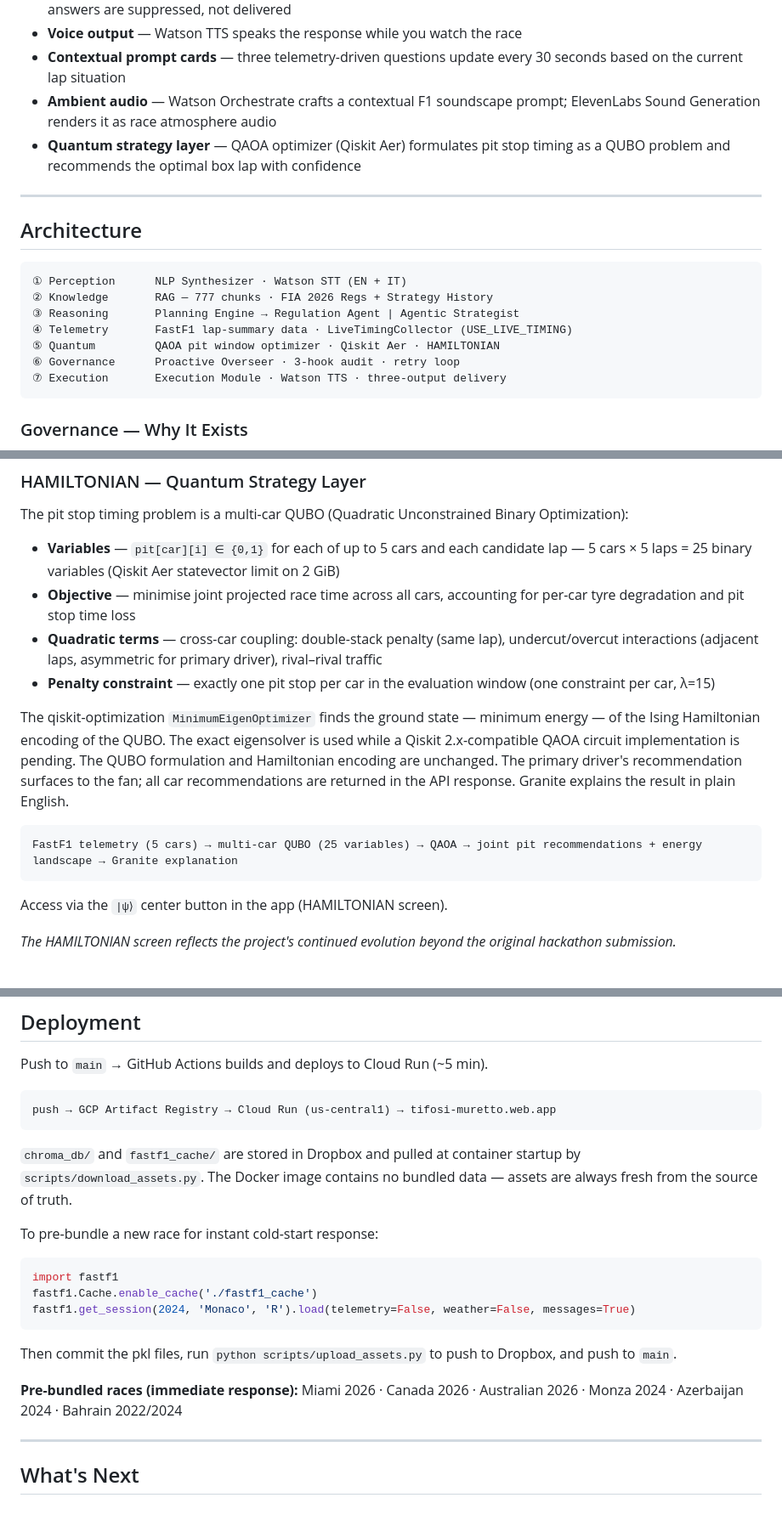
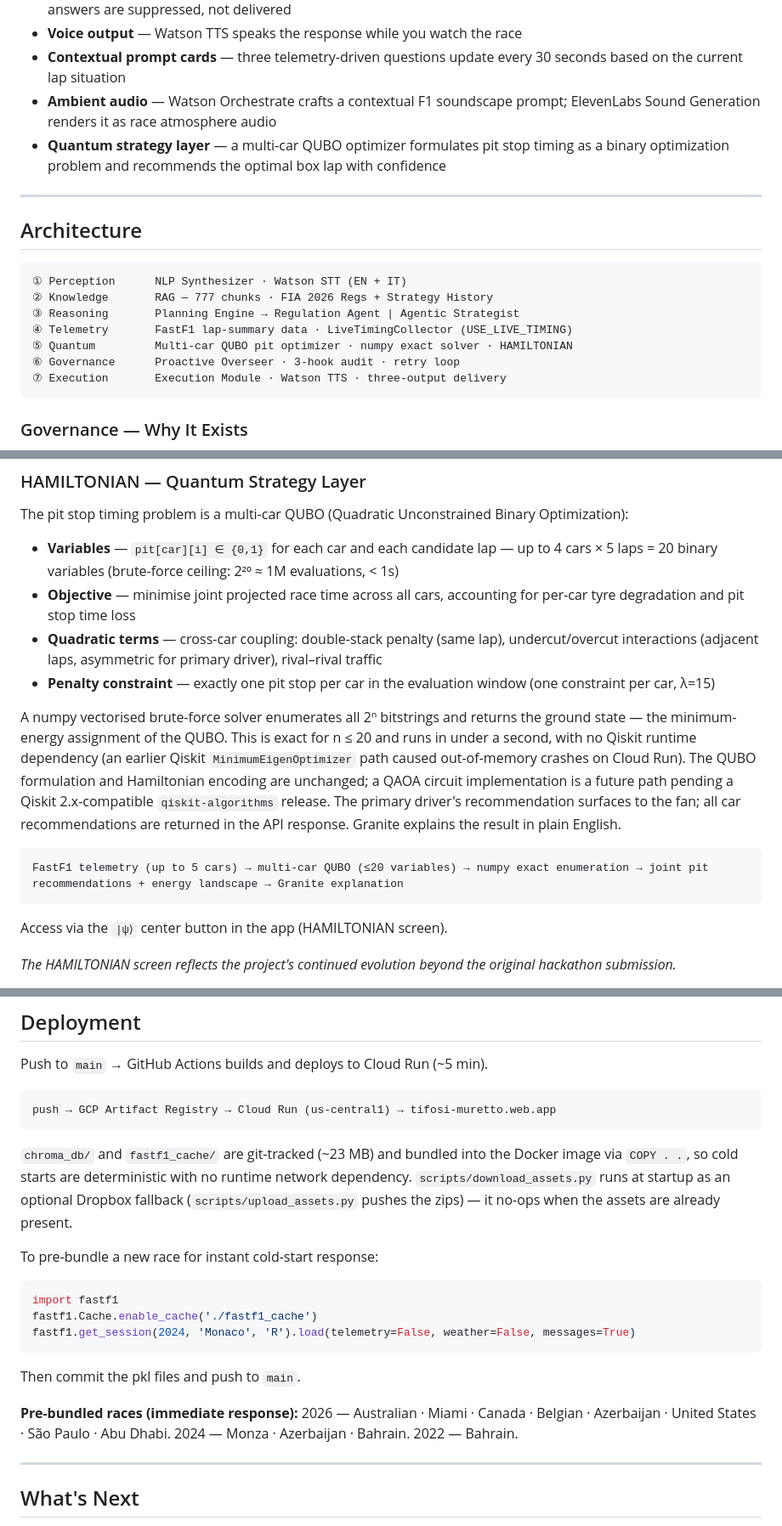
Before and after one commit to sh4wnbk/scuderia-pit-wall-orchestrator, a Markdown page: README.md, 3 parts joined by grey strips. Shown at 85% size. Rendered like a GitHub page.

Commit message:
docs: sync README with deployed reality
- Asset storage: assets are bundled in the image via COPY . . (git-tracked,
  ~23MB), not pulled from Dropbox at startup. Dropbox download_assets.py is an
  optional fallback. Corrects the description that matched the reverted offload.
- Quantum layer: numpy exact brute-force QUBO solver over ≤20 variables (4 cars
  × 5 laps), not Qiskit Aer / QAOA / MinimumEigenOptimizer over 25 variables.
  Matches tools/quantum_strategy.py (commit a69cf2c) and the live API output.
- Pre-bundled races: full 2026 list (8 races) plus 2024/2022.

Co-Authored-By: Claude Opus 4.8 <noreply@anthropic.com>

````diff
--- a/README.md
+++ b/README.md
@@ -28,7 +28,7 @@ This is the **Synthesis Gap**.
 - **Voice output** — Watson TTS speaks the response while you watch the race
 - **Contextual prompt cards** — three telemetry-driven questions update every 30 seconds based on the current lap situation
 - **Ambient audio** — Watson Orchestrate crafts a contextual F1 soundscape prompt; ElevenLabs Sound Generation renders it as race atmosphere audio
-- **Quantum strategy layer** — QAOA optimizer (Qiskit Aer) formulates pit stop timing as a QUBO problem and recommends the optimal box lap with confidence
+- **Quantum strategy layer** — a multi-car QUBO optimizer formulates pit stop timing as a binary optimization problem and recommends the optimal box lap with confidence
 
 ---
 
@@ -39,7 +39,7 @@ This is the **Synthesis Gap**.
 ② Knowledge       RAG — 777 chunks · FIA 2026 Regs + Strategy History
 ③ Reasoning       Planning Engine → Regulation Agent | Agentic Strategist
 ④ Telemetry       FastF1 lap-summary data · LiveTimingCollector (USE_LIVE_TIMING)
-⑤ Quantum         QAOA pit window optimizer · Qiskit Aer · HAMILTONIAN
+⑤ Quantum         Multi-car QUBO pit optimizer · numpy exact solver · HAMILTONIAN
 ⑥ Governance      Proactive Overseer · 3-hook audit · retry loop
 ⑦ Execution       Execution Module · Watson TTS · three-output delivery
 ```
@@ -72,15 +72,15 @@ The Overseer intercepts every output at three points before delivery:
 
 The pit stop timing problem is a multi-car QUBO (Quadratic Unconstrained Binary Optimization):
 
-- **Variables** — `pit[car][i] ∈ {0,1}` for each of up to 5 cars and each candidate lap — 5 cars × 5 laps = 25 binary variables (Qiskit Aer statevector limit on 2 GiB)
+- **Variables** — `pit[car][i] ∈ {0,1}` for each car and each candidate lap — up to 4 cars × 5 laps = 20 binary variables (brute-force ceiling: 2²⁰ ≈ 1M evaluations, < 1s)
 - **Objective** — minimise joint projected race time across all cars, accounting for per-car tyre degradation and pit stop time loss
 - **Quadratic terms** — cross-car coupling: double-stack penalty (same lap), undercut/overcut interactions (adjacent laps, asymmetric for primary driver), rival–rival traffic
 - **Penalty constraint** — exactly one pit stop per car in the evaluation window (one constraint per car, λ=15)
 
-The qiskit-optimization `MinimumEigenOptimizer` finds the ground state — minimum energy — of the Ising Hamiltonian encoding of the QUBO. The exact eigensolver is used while a Qiskit 2.x-compatible QAOA circuit implementation is pending. The QUBO formulation and Hamiltonian encoding are unchanged. The primary driver's recommendation surfaces to the fan; all car recommendations are returned in the API response. Granite explains the result in plain English.
+A numpy vectorised brute-force solver enumerates all 2ⁿ bitstrings and returns the ground state — the minimum-energy assignment of the QUBO. This is exact for n ≤ 20 and runs in under a second, with no Qiskit runtime dependency (an earlier Qiskit `MinimumEigenOptimizer` path caused out-of-memory crashes on Cloud Run). The QUBO formulation and Hamiltonian encoding are unchanged; a QAOA circuit implementation is a future path pending a Qiskit 2.x-compatible `qiskit-algorithms` release. The primary driver's recommendation surfaces to the fan; all car recommendations are returned in the API response. Granite explains the result in plain English.
 
 ```
-FastF1 telemetry (5 cars) → multi-car QUBO (25 variables) → QAOA → joint pit recommendations + energy landscape → Granite explanation
+FastF1 telemetry (up to 5 cars) → multi-car QUBO (≤20 variables) → numpy exact enumeration → joint pit recommendations + energy landscape → Granite explanation
 ```
 
 Access via the `|ψ⟩` center button in the app (HAMILTONIAN screen).
@@ -171,7 +171,7 @@ Push to `main` → GitHub Actions builds and deploys to Cloud Run (~5 min).
 push → GCP Artifact Registry → Cloud Run (us-central1) → tifosi-muretto.web.app
 ```
 
-`chroma_db/` and `fastf1_cache/` are stored in Dropbox and pulled at container startup by `scripts/download_assets.py`. The Docker image contains no bundled data — assets are always fresh from the source of truth.
+`chroma_db/` and `fastf1_cache/` are git-tracked (~23 MB) and bundled into the Docker image via `COPY . .`, so cold starts are deterministic with no runtime network dependency. `scripts/download_assets.py` runs at startup as an optional Dropbox fallback (`scripts/upload_assets.py` pushes the zips) — it no-ops when the assets are already present.
 
 To pre-bundle a new race for instant cold-start response:
 
@@ -181,9 +181,9 @@ fastf1.Cache.enable_cache('./fastf1_cache')
 fastf1.get_session(2024, 'Monaco', 'R').load(telemetry=False, weather=False, messages=True)
 ```
 
-Then commit the pkl files, run `python scripts/upload_assets.py` to push to Dropbox, and push to `main`.
+Then commit the pkl files and push to `main`.
 
-**Pre-bundled races (immediate response):** Miami 2026 · Canada 2026 · Australian 2026 · Monza 2024 · Azerbaijan 2024 · Bahrain 2022/2024
+**Pre-bundled races (immediate response):** 2026 — Australian · Miami · Canada · Belgian · Azerbaijan · United States · São Paulo · Abu Dhabi. 2024 — Monza · Azerbaijan · Bahrain. 2022 — Bahrain.
 
 ---
 
````
Also changed, not shown: other parts of README.md (+4 -4 lines).
